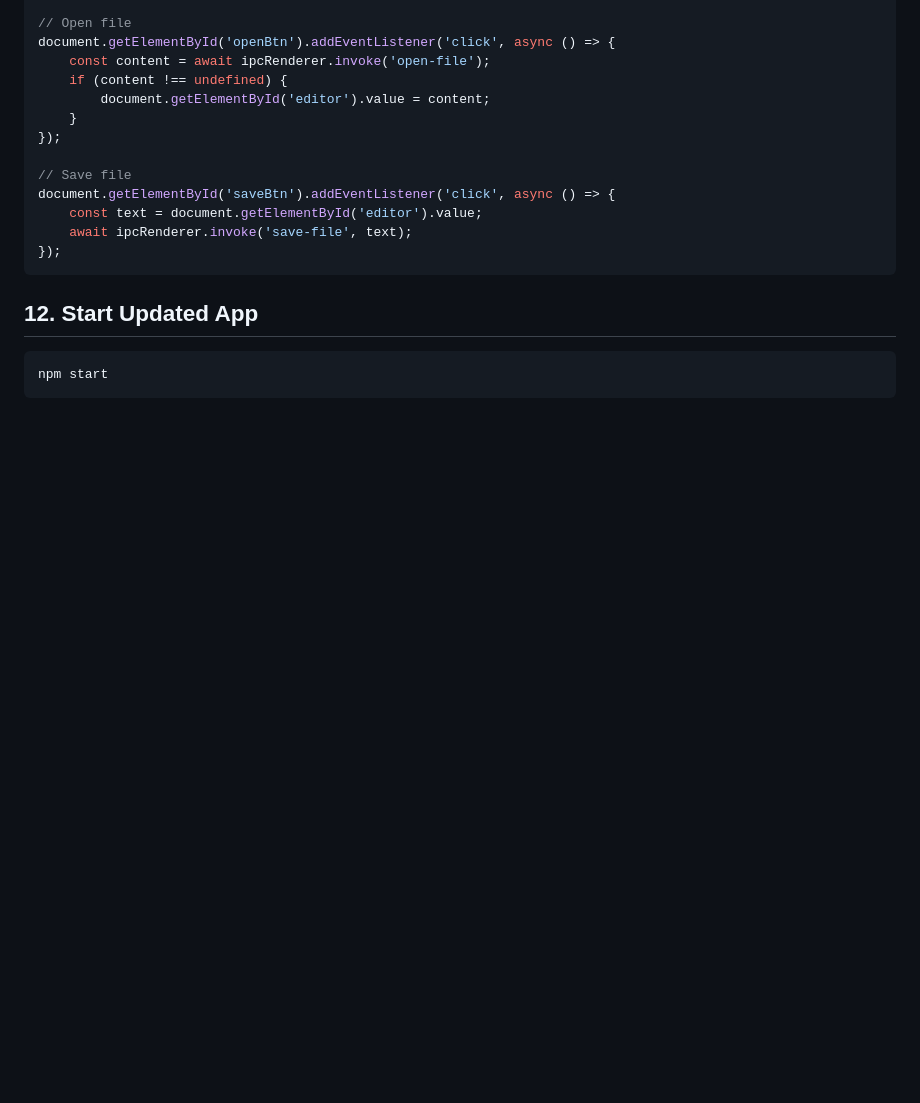
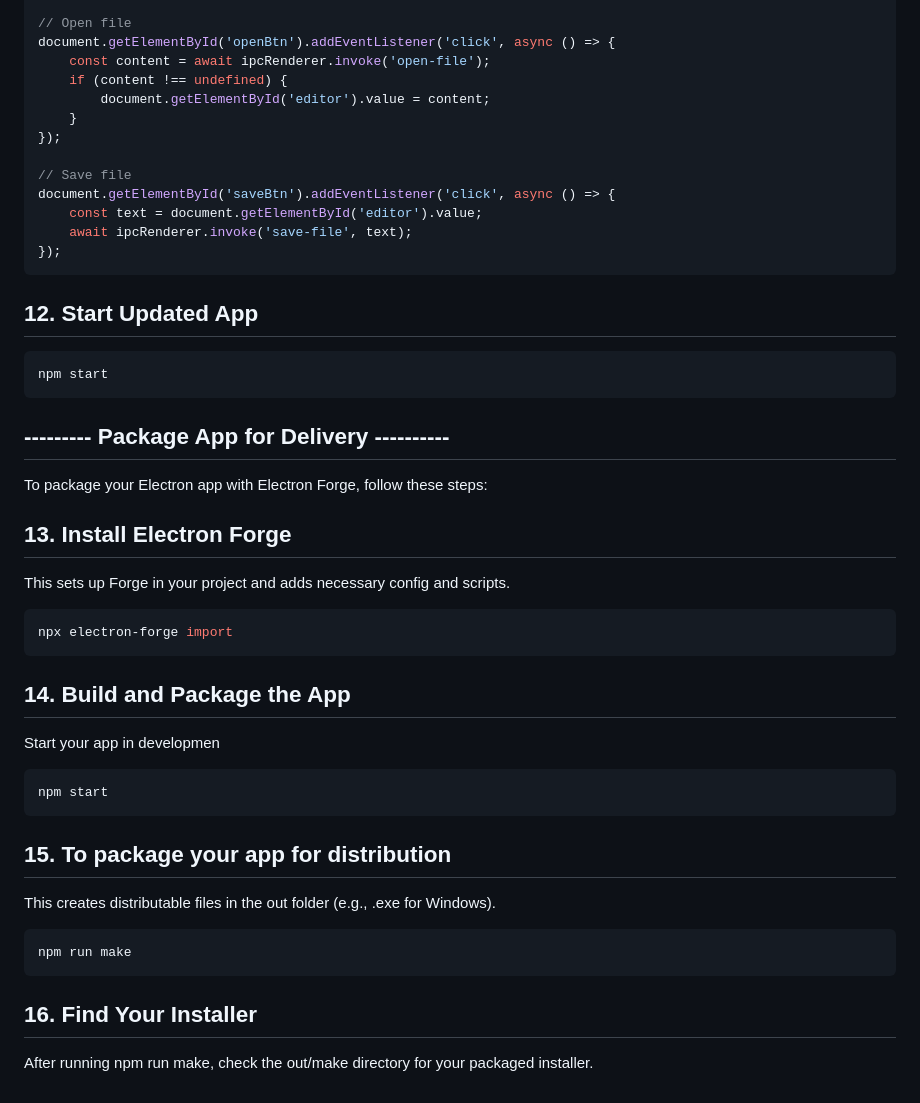
Before and after one commit to MachinistHamilton/Demo-Electron-App, a Markdown page: README.md, the part around the change. Drawn GitHub-style; blank space fills up the shorter version.

Commit message:
README.md - added note about packaging for delivery

````diff
--- a/README.md
+++ b/README.md
@@ -172,3 +172,32 @@ document.getElementById('saveBtn').addEventListener('click', async () => {
 ```sh
 npm start
 ```
+
+
+## --------- Package App for Delivery ----------
+To package your Electron app with Electron Forge, follow these steps:
+
+
+## 13. Install Electron Forge
+This sets up Forge in your project and adds necessary config and scripts.
+
+```sh
+npx electron-forge import
+```
+
+
+## 14. Build and Package the App
+
+Start your app in developmen
+```sh
+npm start
+```
+
+## 15. To package your app for distribution
+
+This creates distributable files in the out folder (e.g., .exe for Windows).
+```sh
+npm run make
+```
+## 16. Find Your Installer
+After running npm run make, check the out/make directory for your packaged installer.
````
